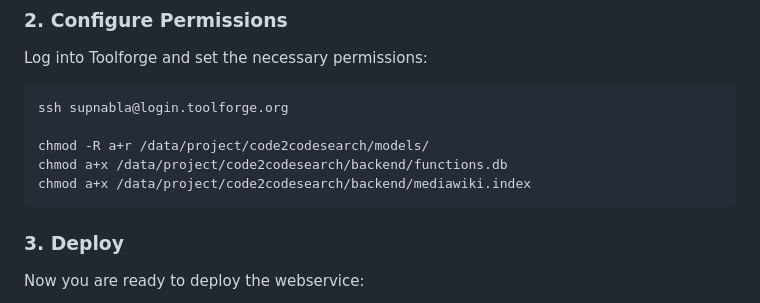
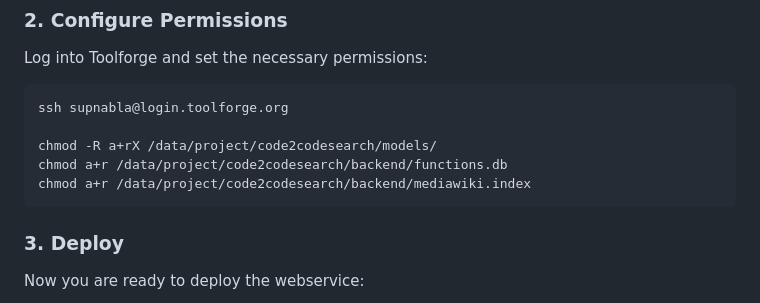
Before and after one commit to ftosoni/mediawiki-code2code-search, a Markdown page: README.md, the part around the change. GitHub-like rendering.

Commit message:
docs(deploy): fix chmod permissions command to use a+rX for models directory

````diff
--- a/README.md
+++ b/README.md
@@ -159,9 +159,9 @@ Log into Toolforge and set the necessary permissions:
 ```bash
 ssh supnabla@login.toolforge.org
 
-chmod -R a+r /data/project/code2codesearch/models/
-chmod a+x /data/project/code2codesearch/backend/functions.db
-chmod a+x /data/project/code2codesearch/backend/mediawiki.index
+chmod -R a+rX /data/project/code2codesearch/models/
+chmod a+r /data/project/code2codesearch/backend/functions.db
+chmod a+r /data/project/code2codesearch/backend/mediawiki.index
 ```
 
 ### 3. Deploy
````
